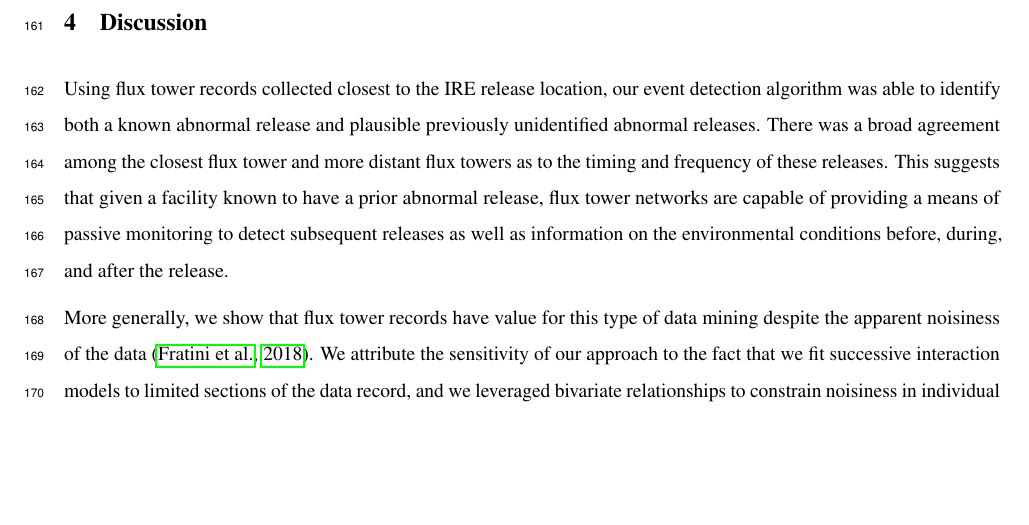
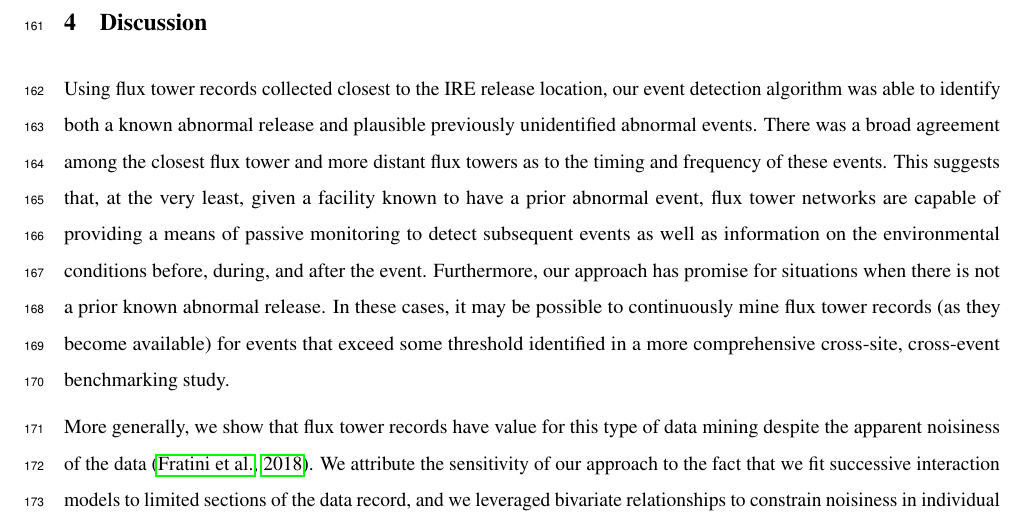
Before and after one commit to lanl/fluxnet-sentinels, a LaTeX document (manuscript/manuscript.tex): part of page 7 of 10, cut so that both start at the same text, the shorter picture padded with empty space. Compiled offline with pdfLaTeX.

Commit message:
stash text edits

```diff
--- a/manuscript/manuscript.tex
+++ b/manuscript/manuscript.tex
@@ -177,7 +177,7 @@ For the Fukushima case study, our objective was to test the sensitivity of our a
 \end{figure}
 
 \section{Discussion}
-Using flux tower records collected closest to the IRE release location, our event detection algorithm was able to identify both a known abnormal release and plausible previously unidentified abnormal releases. There was a broad agreement among the closest flux tower and more distant flux towers as to the timing and frequency of these releases. This suggests that given a facility known to have a prior abnormal release, flux tower networks are capable of providing a means of passive monitoring to detect subsequent releases as well as information on the environmental conditions before, during, and after the release.
+Using flux tower records collected closest to the IRE release location, our event detection algorithm was able to identify both a known abnormal release and plausible previously unidentified abnormal events. There was a broad agreement among the closest flux tower and more distant flux towers as to the timing and frequency of these events. This suggests that, at the very least, given a facility known to have a prior abnormal event, flux tower networks are capable of providing a means of passive monitoring to detect subsequent events as well as information on the environmental conditions before, during, and after the event. Furthermore, our approach has promise for situations when there is not a prior known abnormal release. In these cases, it may be possible to continuously mine flux tower records (as they become available) for events that exceed some threshold identified in a more comprehensive cross-site, cross-event benchmarking study.
 
 More generally, we show that flux tower records have value for this type of data mining despite the apparent noisiness of the data \citep{fratiniEddyCovarianceFlux2018}. We attribute the sensitivity of our approach to the fact that we fit successive interaction models to limited sections of the data record, and we leveraged bivariate relationships to constrain noisiness in individual data records. Our approach was aided by the fact that this type of scale-free data mining is largely unaffected by systematic errors due to uncertainty in calibration standards and/or low resolution in specific sensor packages deployed on the towers. This is because although such systematic errors may bias the magnitude of overall flux values, which would be a problem for typical uses of flux towers that deal directly in the units of the measured data, they do not reduce the overall confidence in individual values \citep{langfordEddycovarianceDataLow2015}, which for our purposes might represent an abnormal release signal. The ability of our approach to identify a suitable release signature does likely depend on the quality and completeness of the underlying data.
 
```
Also changed, not shown: manuscript/manuscript.tex (2 more changed lines).
